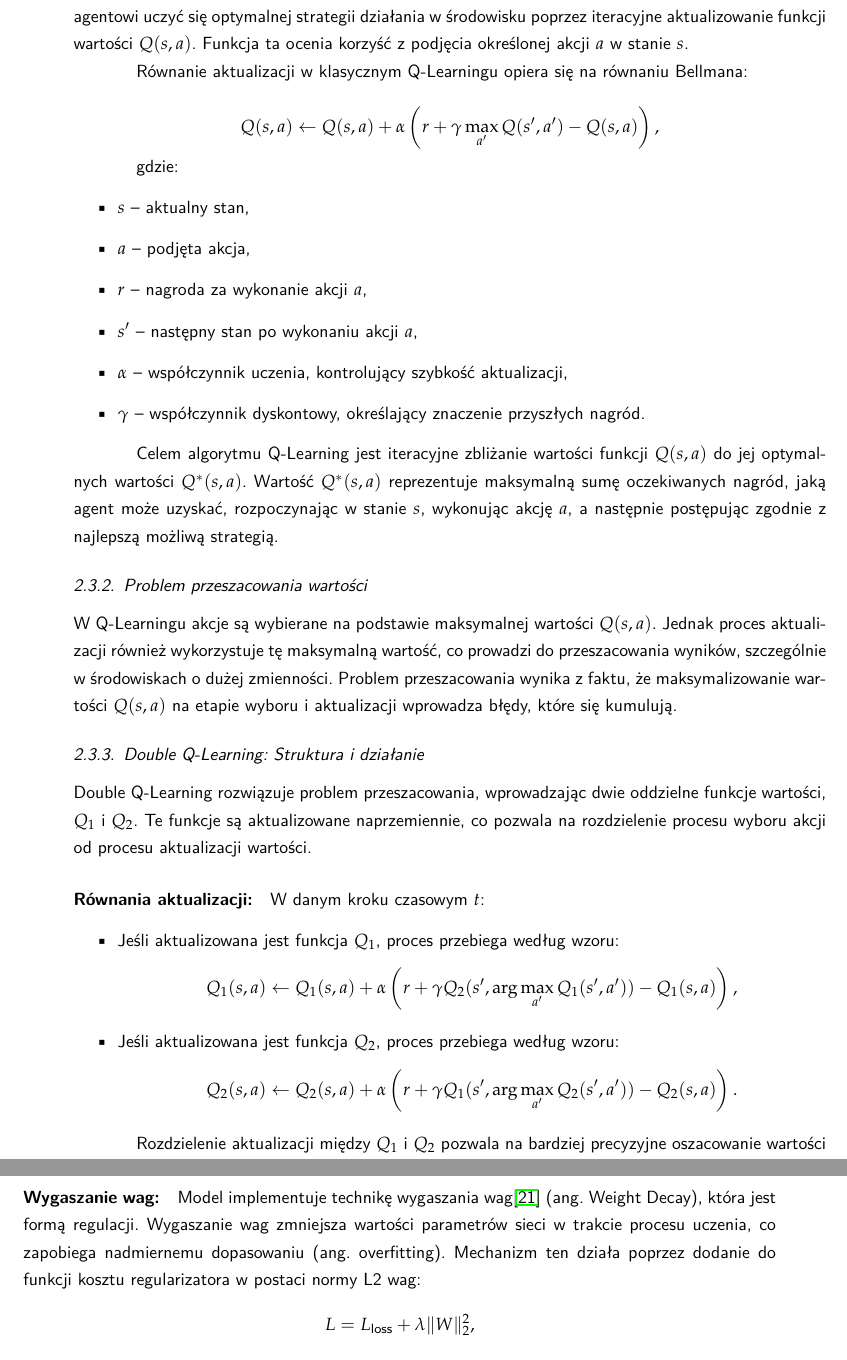
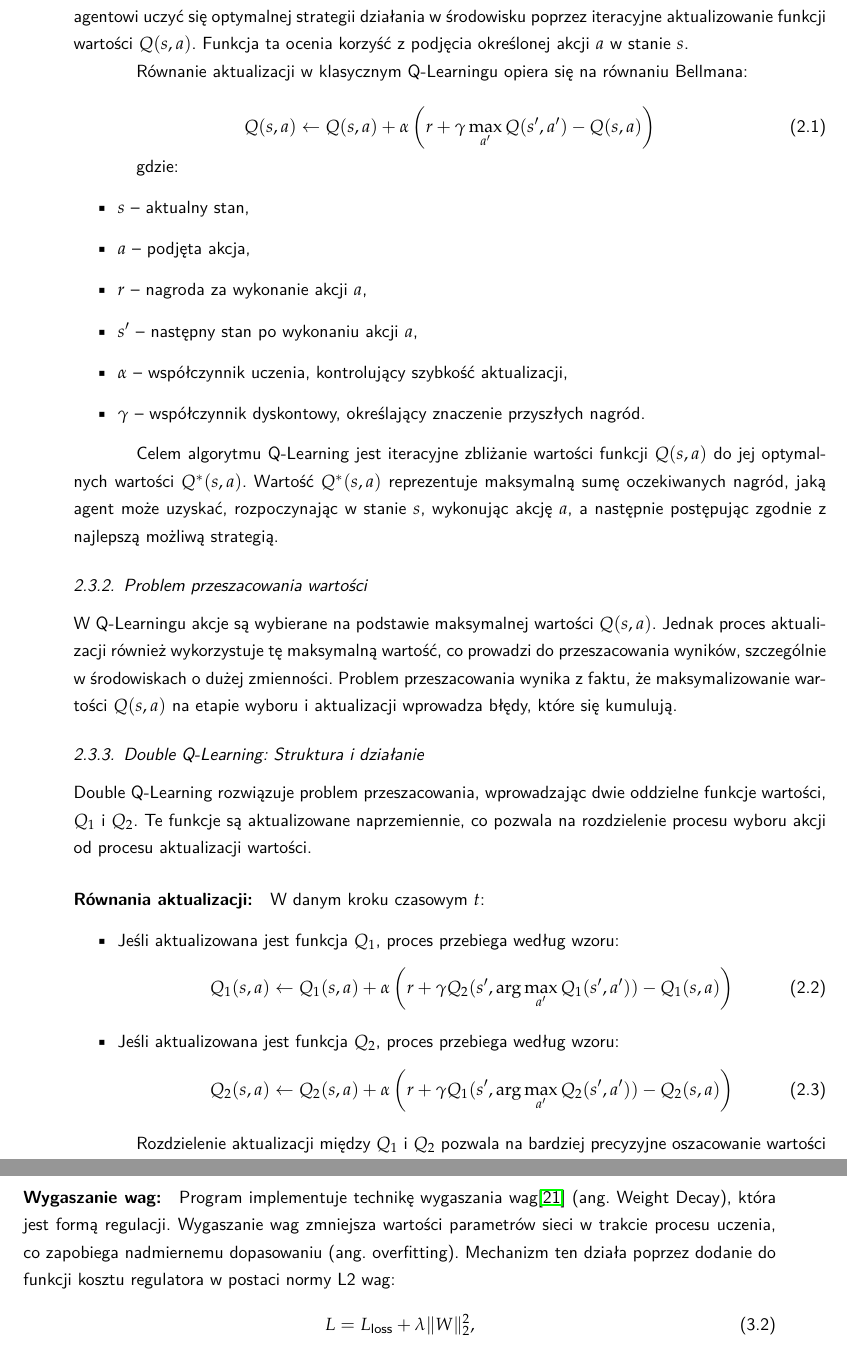
Before and after one commit to olaaaf/eng, a LaTeX thesis (doc/PracaInz.tex, which reads doc/Projekt.tex, doc/Rozdzial1.tex): two parts of pages 19 and 26 of 46, joined at a grey line, cut so that both start at the same text. Compiled offline with pdfLaTeX.

Commit message:
refactor: update document structure and improve mathematical notation

```diff
--- a/doc/Projekt.tex
+++ b/doc/Projekt.tex
@@ -180,10 +178,8 @@ Model zawiera około 4 milionów parametrów, co czyni go wystarczająco złożo
 Wagi modelu są inicjalizowane metodą He\cite{he2015} (ang. Kaiming Initialization), co wspiera efektywne uczenie w głębokich sieciach neuronowych. Ta metoda losowo ustawia wartości wag w sposób, który minimalizuje ryzyko eksplozji lub zaniku gradientów w trakcie propagacji wstecznej.
 
 \paragraph{Wygaszanie wag:}
-Model implementuje technikę wygaszania wag\cite{krogh1992} (ang. Weight Decay), która jest formą regulacji. Wygaszanie wag zmniejsza wartości parametrów sieci w trakcie procesu uczenia, co zapobiega nadmiernemu dopasowaniu (ang. overfitting). Mechanizm ten działa poprzez dodanie do funkcji kosztu regularizatora w postaci normy L2 wag:
-\[
-	L = L_{\text{loss}} + \lambda \|W\|_2^2,
-\]
+Program implementuje technikę wygaszania wag\cite{krogh1992} (ang. Weight Decay), która jest formą regulacji. Wygaszanie wag zmniejsza wartości parametrów sieci w trakcie procesu uczenia, co zapobiega nadmiernemu dopasowaniu (ang. overfitting). Mechanizm ten działa poprzez dodanie do funkcji kosztu regulatora w postaci normy L2 wag:
+\begin{equation}L = L_{\text{loss}} + \lambda \|W\|_2^2,\end{equation}
 gdzie \(L_{\text{loss}}\) to główna funkcja kosztu, \(W\) to wektor wag modelu, a \(\lambda\) to współczynnik regularyzacji.
 \begin{figure}[!ht]
 	\begin{center}
--- a/doc/Rozdzial1.tex
+++ b/doc/Rozdzial1.tex
@@ -388,9 +388,7 @@ Q-Learning jest jednym z najbardziej znanych algorytmów uczenia ze wzmocnieniem
 
 Równanie aktualizacji w klasycznym Q-Learningu opiera się na równaniu Bellmana:
 
-\[
-	Q(s, a) \leftarrow Q(s, a) + \alpha \left( r + \gamma \max_{a'} Q(s', a') - Q(s, a) \right),
-\]
+\begin{equation}Q(s, a) \leftarrow Q(s, a) + \alpha \left( r + \gamma \max_{a'} Q(s', a') - Q(s, a) \right)\end{equation}
 
 gdzie:
 \begin{itemize}
@@ -416,13 +414,9 @@ Double Q-Learning rozwiązuje problem przeszacowania, wprowadzając dwie oddziel
 W danym kroku czasowym \(t\):
 \begin{itemize}
 	\item Jeśli aktualizowana jest funkcja \(Q_1\), proces przebiega według wzoru:
-	      \[
-		      Q_1(s, a) \leftarrow Q_1(s, a) + \alpha \left( r + \gamma Q_2(s', \arg\max_{a'} Q_1(s', a')) - Q_1(s, a) \right),
-	      \]
+	      \begin{equation}Q_1(s, a) \leftarrow Q_1(s, a) + \alpha \left( r + \gamma Q_2(s', \arg\max_{a'} Q_1(s', a')) - Q_1(s, a) \right)\end{equation}
 	\item Jeśli aktualizowana jest funkcja \(Q_2\), proces przebiega według wzoru:
-	      \[
-		      Q_2(s, a) \leftarrow Q_2(s, a) + \alpha \left( r + \gamma Q_1(s', \arg\max_{a'} Q_2(s', a')) - Q_2(s, a) \right).
-	      \]
+	      \begin{equation}Q_2(s, a) \leftarrow Q_2(s, a) + \alpha \left( r + \gamma Q_1(s', \arg\max_{a'} Q_2(s', a')) - Q_2(s, a) \right)\end{equation}
 \end{itemize}
 
 Rozdzielenie aktualizacji między \(Q_1\) i \(Q_2\) pozwala na bardziej precyzyjne oszacowanie wartości \(Q(s, a)\), ponieważ wybór akcji opiera się na jednej funkcji, a aktualizacja na drugiej.
```
Also changed, not shown: doc/Abstrakt_en.tex (+1 -1 lines), doc/Projekt.tex (4 more changed lines), doc/Rozdzial1.tex (11 more changed lines), 3 other files.
